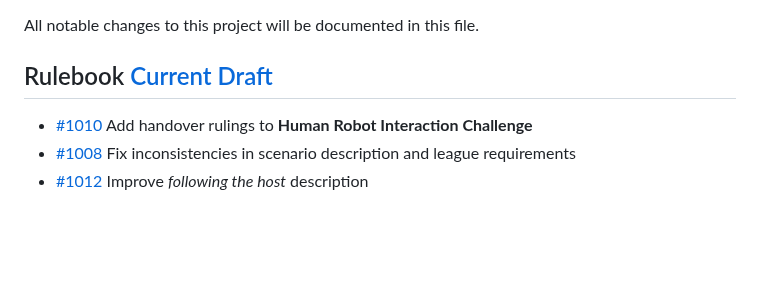
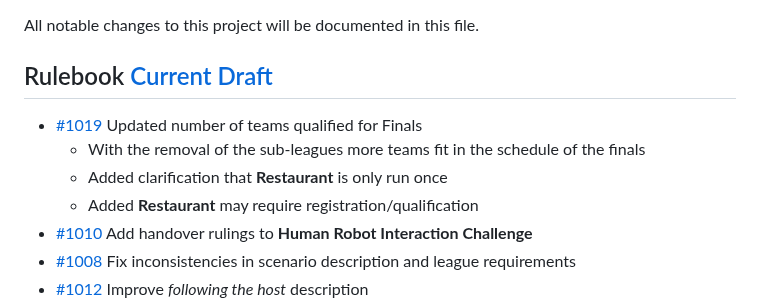
Before and after one commit to RoboCupAtHome/RuleBook, a Markdown page: CHANGELOG.md, the part around the change. Drawn GitHub-style; blank space fills up the shorter version.

Commit message:
add changelog

```diff
--- a/CHANGELOG.md
+++ b/CHANGELOG.md
@@ -13,6 +13,10 @@ All notable changes to this project will be documented in this file.
 
 ## Rulebook [Current Draft]
 
+* [#1019](https://github.com/RoboCupAtHome/RuleBook/pull/1019) Updated number of teams qualified for Finals
+  * With the removal of the sub-leagues more teams fit in the schedule of the finals
+  * Added clarification that **Restaurant** is only run once
+  * Added **Restaurant** may require registration/qualification
 * [#1010](https://github.com/RoboCupAtHome/RuleBook/pull/1010) Add handover rulings to **Human Robot Interaction Challenge**
 * [#1008](https://github.com/RoboCupAtHome/RuleBook/pull/1008) Fix inconsistencies in scenario description and league requirements
 * [#1012](https://github.com/RoboCupAtHome/RuleBook/pull/1012) Improve *following the host* description
```
